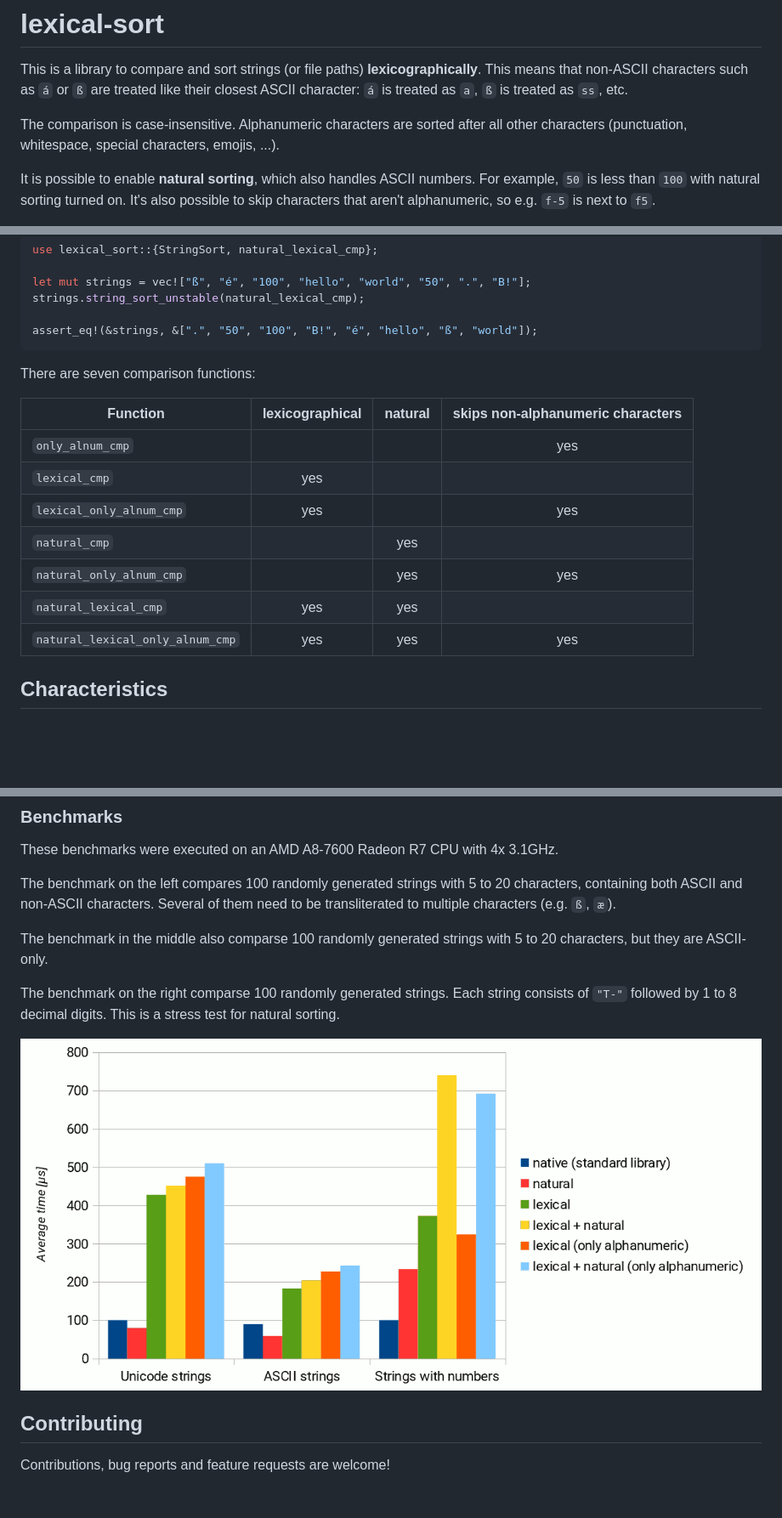
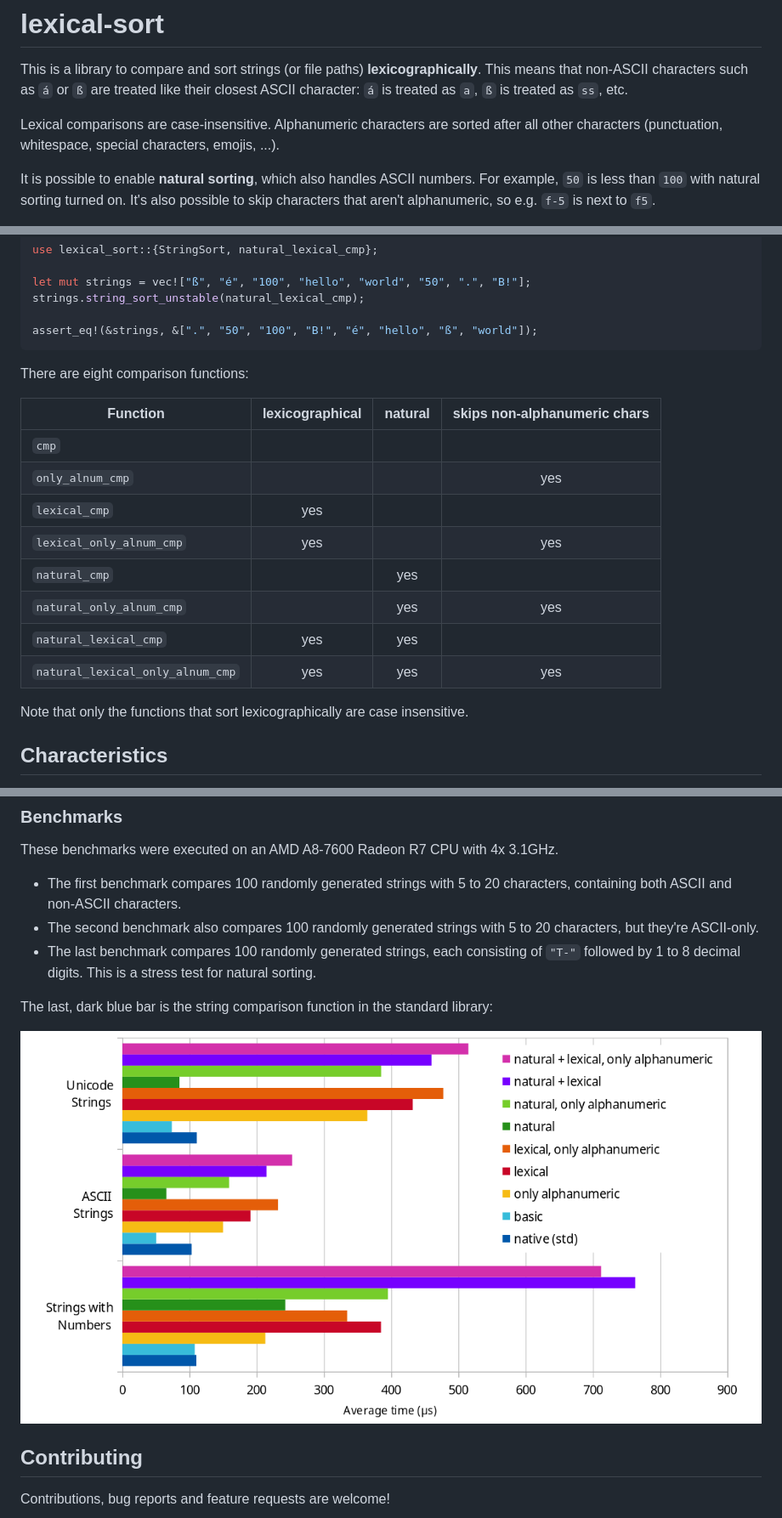
Before and after one commit to Aloso/lexical-sort, a Markdown page: README.md, 3 parts joined by grey strips. Shown at 85% size. Rendered like a GitHub page; pictures changed too: docs/Diagrams.png; blank space fills up the shorter version.

Commit message:
Add baseline `cmp` function, update benchmarks

````diff
--- a/README.md
+++ b/README.md
@@ -2,7 +2,7 @@
 
 This is a library to compare and sort strings (or file paths) **lexicographically**. This means that non-ASCII characters such as `á` or `ß` are treated like their closest ASCII character: `á` is treated as `a`, `ß` is treated as `ss`, etc.
 
-The comparison is case-insensitive. Alphanumeric characters are sorted after all other characters (punctuation, whitespace, special characters, emojis, ...).
+Lexical comparisons are case-insensitive. Alphanumeric characters are sorted after all other characters (punctuation, whitespace, special characters, emojis, ...).
 
 It is possible to enable **natural sorting**, which also handles ASCII numbers. For example, `50` is less than `100` with natural sorting turned on. It's also possible to skip characters that aren't alphanumeric, so e.g. `f-5` is next to `f5`.
 
@@ -25,17 +25,20 @@ strings.string_sort_unstable(natural_lexical_cmp);
 assert_eq!(&strings, &[".", "50", "100", "B!", "é", "hello", "ß", "world"]);
 ```
 
-There are seven comparison functions:
+There are eight comparison functions:
 
-| Function                         | lexicographical | natural | skips non-alphanumeric characters |
-| -------------------------------- |:---------------:|:-------:|:---------------------------------:|
-| `only_alnum_cmp`                 |                 |         | yes                               |
-| `lexical_cmp`                    | yes             |         |                                   |
-| `lexical_only_alnum_cmp`         | yes             |         | yes                               |
-| `natural_cmp`                    |                 | yes     |                                   |
-| `natural_only_alnum_cmp`         |                 | yes     | yes                               |
-| `natural_lexical_cmp`            | yes             | yes     |                                   |
-| `natural_lexical_only_alnum_cmp` | yes             | yes     | yes                               |
+| Function                         | lexico­graphical | natural | skips non-alphanumeric chars |
+| -------------------------------- |:---------------:|:-------:|:----------------------------:|
+| `cmp`                            |                 |         |                              |
+| `only_alnum_cmp`                 |                 |         | yes                          |
+| `lexical_cmp`                    | yes             |         |                              |
+| `lexical_only_alnum_cmp`         | yes             |         | yes                          |
+| `natural_cmp`                    |                 | yes     |                              |
+| `natural_only_alnum_cmp`         |                 | yes     | yes                          |
+| `natural_lexical_cmp`            | yes             | yes     |                              |
+| `natural_lexical_­only_alnum_cmp` | yes             | yes     | yes                          |
+
+Note that only the functions that sort lexicographically are case insensitive.
 
 ## Characteristics
 
@@ -52,11 +55,11 @@ Note that comparisons are slower for strings where many characters at the start
 
 These benchmarks were executed on an AMD A8-7600 Radeon R7 CPU with 4x 3.1GHz.
 
-The benchmark on the left compares 100 randomly generated strings with 5 to 20 characters, containing both ASCII and non-ASCII characters. Several of them need to be transliterated to multiple characters (e.g. `ß`, `æ`).
+- The first benchmark compares 100 randomly generated strings with 5 to 20 characters, containing both ASCII and non-ASCII characters.
+- The second benchmark also compares 100 randomly generated strings with 5 to 20 characters, but they're ASCII-only.
+- The last benchmark compares 100 randomly generated strings, each consisting of `"T-"` followed by 1 to 8 decimal digits. This is a stress test for natural sorting.
 
-The benchmark in the middle also comparse 100 randomly generated strings with 5 to 20 characters, but they are ASCII-only.
-
-The benchmark on the right comparse 100 randomly generated strings. Each string consists of `"T-"` followed by 1 to 8 decimal digits. This is a stress test for natural sorting.
+The last, dark blue bar is the string comparison function in the standard library:
 
 ![Diagrams](./docs/Diagrams.png)
 
````
Also changed, not shown: 6 other files.
